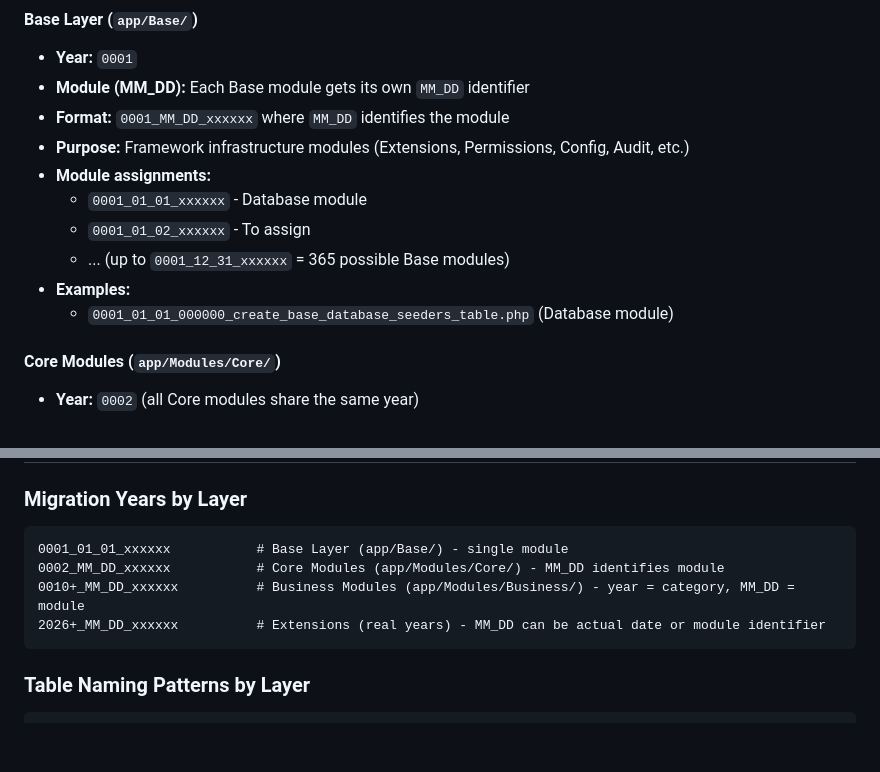
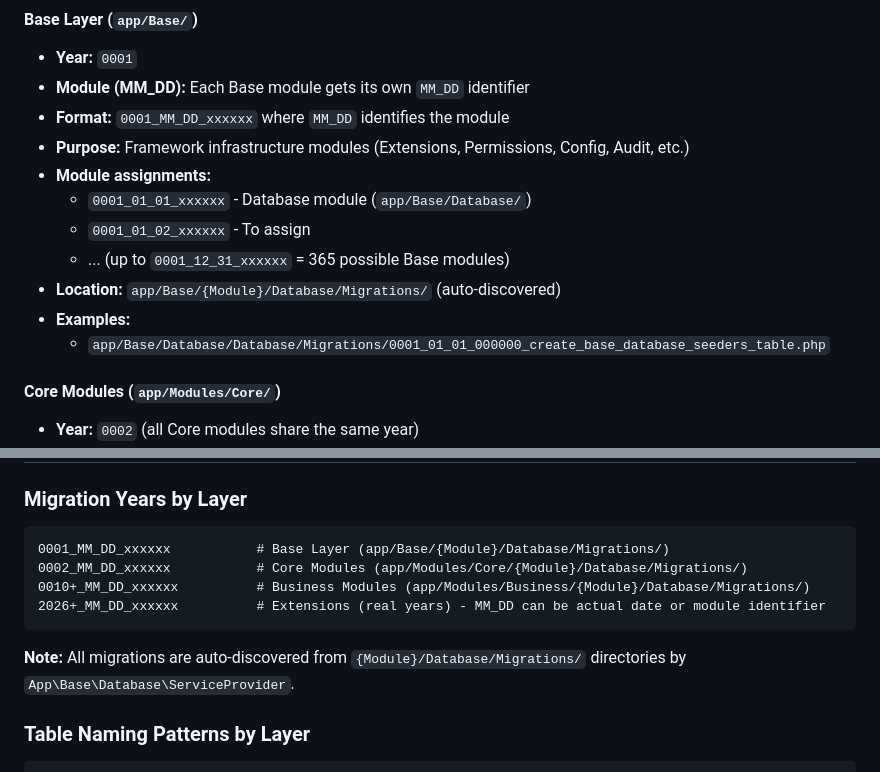
Before and after one commit to BelimbingApp/lara, a Markdown page: docs/architecture/database-conventions.md, 2 parts joined by grey strips. GitHub-like rendering; blank space fills up the shorter version.

````diff
--- a/docs/architecture/database-conventions.md
+++ b/docs/architecture/database-conventions.md
@@ -71,11 +95,12 @@ Laravel migrations use the format `YYYY_MM_DD_HHMMSS`. Belimbing uses this forma
 - **Format:** `0001_MM_DD_xxxxxx` where `MM_DD` identifies the module
 - **Purpose:** Framework infrastructure modules (Extensions, Permissions, Config, Audit, etc.)
 - **Module assignments:**
-  - `0001_01_01_xxxxxx` - Database module
+  - `0001_01_01_xxxxxx` - Database module (`app/Base/Database/`)
   - `0001_01_02_xxxxxx` - To assign
   - ... (up to `0001_12_31_xxxxxx` = 365 possible Base modules)
+- **Location:** `app/Base/{Module}/Database/Migrations/` (auto-discovered)
 - **Examples:**
-  - `0001_01_01_000000_create_base_database_seeders_table.php` (Database module)
+  - `app/Base/Database/Database/Migrations/0001_01_01_000000_create_base_database_seeders_table.php`
 
 #### Core Modules (`app/Modules/Core/`)
 - **Year:** `0002` (all Core modules share the same year)
@@ -378,11 +425,13 @@ acme_workflows_custom           # ACME vendor - Custom workflows
 ### Migration Years by Layer
 
 ```
-0001_01_01_xxxxxx           # Base Layer (app/Base/) - single module
-0002_MM_DD_xxxxxx           # Core Modules (app/Modules/Core/) - MM_DD identifies module
-0010+_MM_DD_xxxxxx          # Business Modules (app/Modules/Business/) - year = category, MM_DD = module
+0001_MM_DD_xxxxxx           # Base Layer (app/Base/{Module}/Database/Migrations/)
+0002_MM_DD_xxxxxx           # Core Modules (app/Modules/Core/{Module}/Database/Migrations/)
+0010+_MM_DD_xxxxxx          # Business Modules (app/Modules/Business/{Module}/Database/Migrations/)
 2026+_MM_DD_xxxxxx          # Extensions (real years) - MM_DD can be actual date or module identifier
 ```
+
+**Note:** All migrations are auto-discovered from `{Module}/Database/Migrations/` directories by `App\Base\Database\ServiceProvider`.
 
 ### Table Naming Patterns by Layer
 
````
Also changed, not shown: other parts of docs/architecture/database-conventions.md (+50 -4 lines), docs/architecture/file-structure.md (+11 -9 lines).
